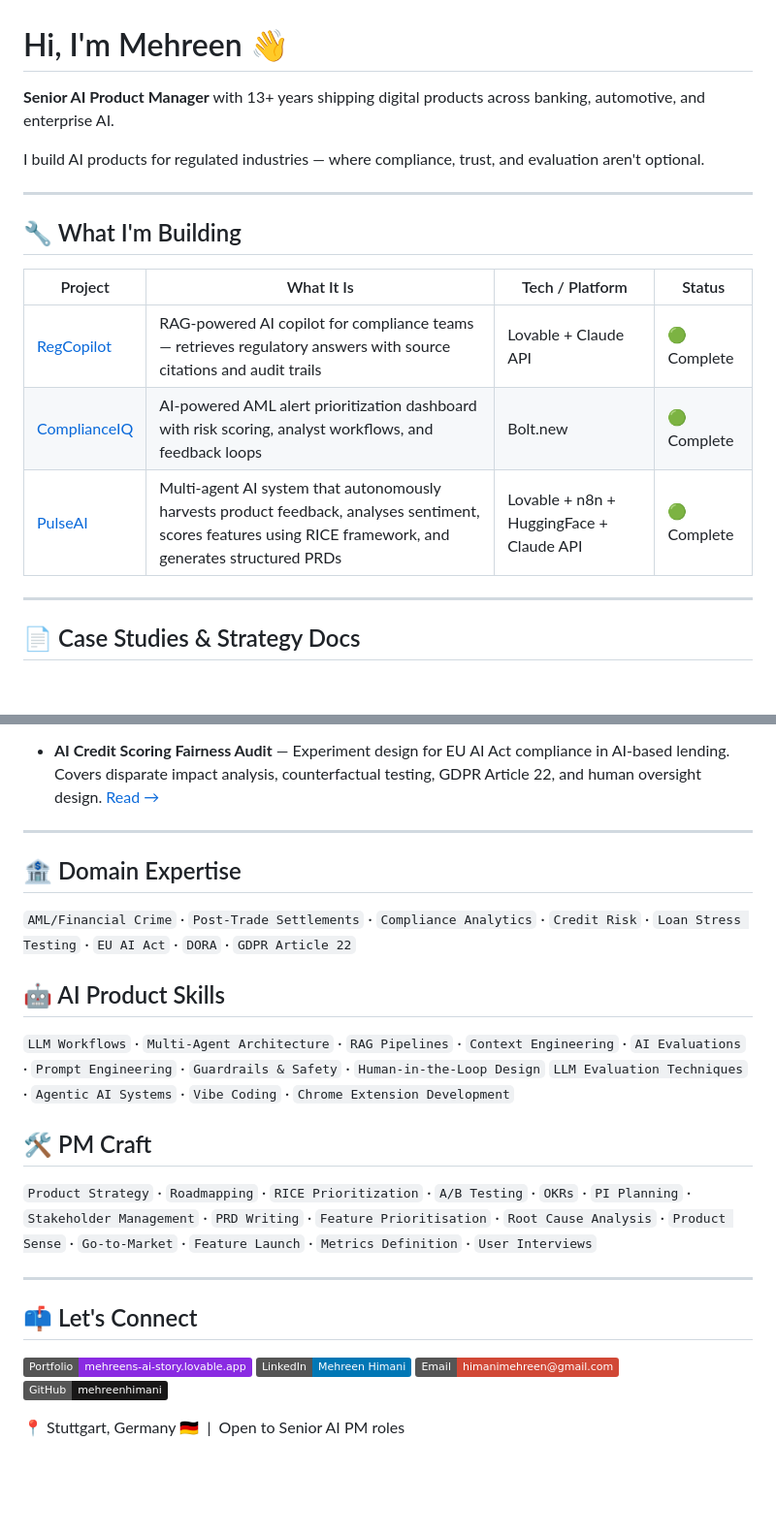
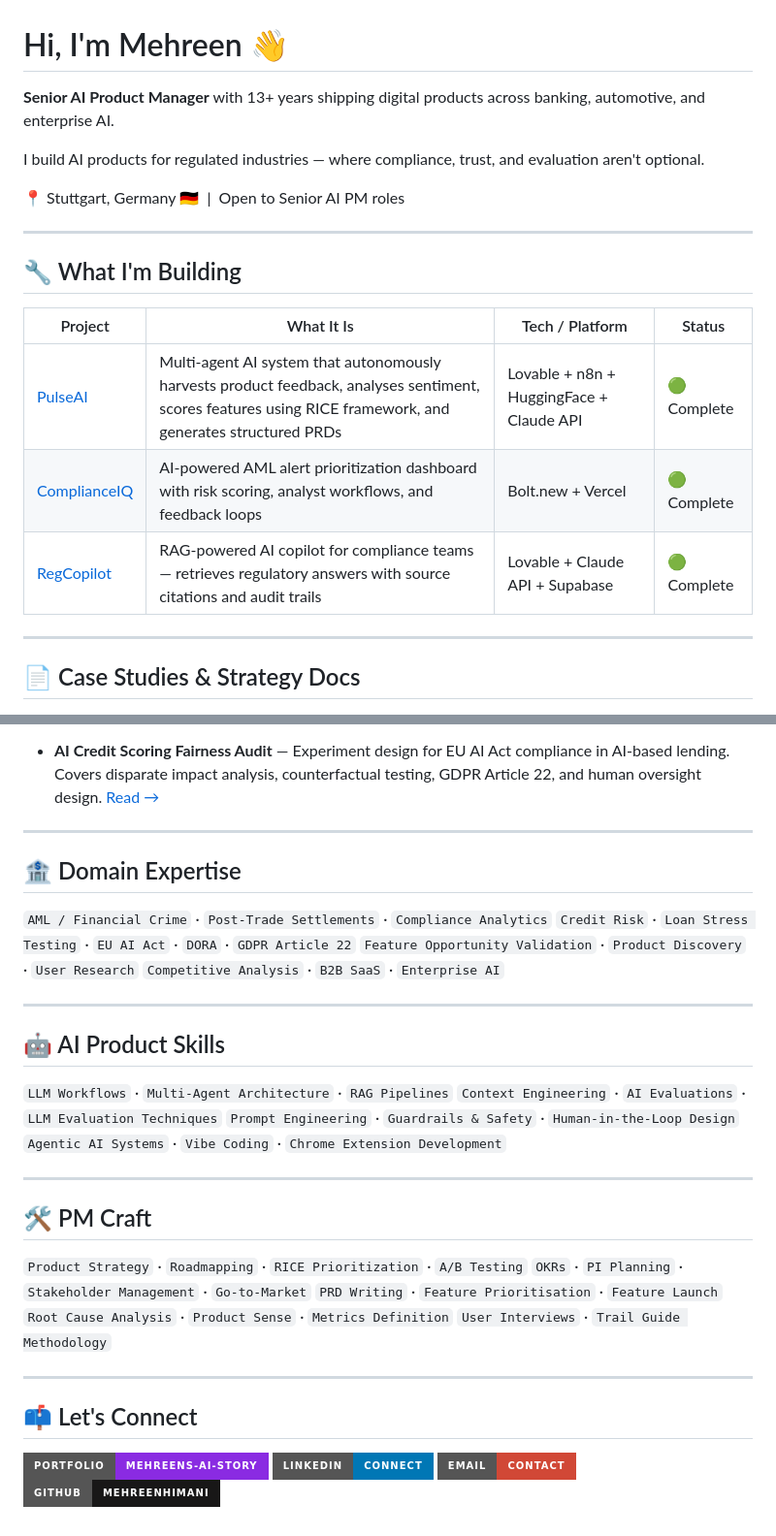
Before and after one commit to mehreenhimani/MehreenHimani, a Markdown page: README.md, 2 parts joined by grey strips. Shown at 97% size. Rendered like a GitHub page; badges without logos; blank space fills up the shorter version.

Commit message:
Revise README content and formatting
Updated personal and project information in the README.

```diff
--- a/README.md
+++ b/README.md
@@ -1,8 +1,12 @@
 # Hi, I'm Mehreen 👋
 
-**Senior AI Product Manager** with 13+ years shipping digital products across banking, automotive, and enterprise AI.
+**Senior AI Product Manager** with 13+ years shipping digital products
+across banking, automotive, and enterprise AI.
 
-I build AI products for regulated industries — where compliance, trust, and evaluation aren't optional.
+I build AI products for regulated industries — where compliance, trust,
+and evaluation aren't optional.
+
+📍 Stuttgart, Germany 🇩🇪 &nbsp;|&nbsp; Open to Senior AI PM roles
 
 ---
 
@@ -10,9 +14,9 @@ I build AI products for regulated industries — where compliance, trust, and ev
 
 | Project | What It Is | Tech / Platform | Status |
 |---------|-----------|-----------------|--------|
-| [RegCopilot](https://github.com/mehreenhimani/regcopilot) | RAG-powered AI copilot for compliance teams — retrieves regulatory answers with source citations and audit trails | Lovable + Claude API | 🟢 Complete  |
-| [ComplianceIQ](https://github.com/mehreenhimani/complianceiq-aml-triage) | AI-powered AML alert prioritization dashboard with risk scoring, analyst workflows, and feedback loops | Bolt.new | 🟢 Complete  |
-| [PulseAI](https://github.com/mehreenhimani/pulseai) | Multi-agent AI system that autonomously harvests product feedback, analyses sentiment, scores features using RICE framework, and generates structured PRDs | Lovable + n8n + HuggingFace + Claude API | 🟢 Complete |  |
+| [PulseAI](https://github.com/mehreenhimani/pulseai) | Multi-agent AI system that autonomously harvests product feedback, analyses sentiment, scores features using RICE framework, and generates structured PRDs | Lovable + n8n + HuggingFace + Claude API | 🟢 Complete |
+| [ComplianceIQ](https://github.com/mehreenhimani/complianceiq-aml-triage) | AI-powered AML alert prioritization dashboard with risk scoring, analyst workflows, and feedback loops | Bolt.new + Vercel | 🟢 Complete |
+| [RegCopilot](https://github.com/mehreenhimani/regcopilot) | RAG-powered AI copilot for compliance teams — retrieves regulatory answers with source citations and audit trails | Lovable + Claude API + Supabase | 🟢 Complete |
 
 ---
 
@@ -48,27 +52,40 @@ I build AI products for regulated industries — where compliance, trust, and ev
   compliance in AI-based lending. Covers disparate impact analysis,
   counterfactual testing, GDPR Article 22, and human oversight design.
   [Read →](https://github.com/mehreenhimani/MehreenHimani/blob/main/AI_Credit_Scoring_Fairness_Audit_Mehreen.docx)
+
 ---
 
 ## 🏦 Domain Expertise
 
-`AML/Financial Crime` · `Post-Trade Settlements` · `Compliance Analytics` · `Credit Risk` · `Loan Stress Testing` · `EU AI Act` · `DORA` · `GDPR Article 22`
+`AML / Financial Crime` · `Post-Trade Settlements` · `Compliance Analytics`
+`Credit Risk` · `Loan Stress Testing` · `EU AI Act` · `DORA` · `GDPR Article 22`
+`Feature Opportunity Validation` · `Product Discovery` · `User Research`
+`Competitive Analysis` · `B2B SaaS` · `Enterprise AI`
+
+---
 
 ## 🤖 AI Product Skills
 
-`LLM Workflows` · `Multi-Agent Architecture` · `RAG Pipelines` · `Context Engineering` · `AI Evaluations` · `Prompt Engineering` · `Guardrails & Safety` · `Human-in-the-Loop Design` `LLM Evaluation Techniques` · `Agentic AI Systems` · `Vibe Coding` · `Chrome Extension Development`
+`LLM Workflows` · `Multi-Agent Architecture` · `RAG Pipelines`
+`Context Engineering` · `AI Evaluations` · `LLM Evaluation Techniques`
+`Prompt Engineering` · `Guardrails & Safety` · `Human-in-the-Loop Design`
+`Agentic AI Systems` · `Vibe Coding` · `Chrome Extension Development`
+
+---
 
 ## 🛠️ PM Craft
 
-`Product Strategy` · `Roadmapping` · `RICE Prioritization` · `A/B Testing` · `OKRs` · `PI Planning` · `Stakeholder Management` ·  `PRD Writing` · `Feature Prioritisation` · `Root Cause Analysis` · `Product Sense` · `Go-to-Market` · `Feature Launch` · `Metrics Definition` · `User Interviews`
+`Product Strategy` · `Roadmapping` · `RICE Prioritization` · `A/B Testing`
+`OKRs` · `PI Planning` · `Stakeholder Management` · `Go-to-Market`
+`PRD Writing` · `Feature Prioritisation` · `Feature Launch`
+`Root Cause Analysis` · `Product Sense` · `Metrics Definition`
+`User Interviews` · `Trail Guide Methodology`
 
 ---
 
 ## 📫 Let's Connect
 
-[![Portfolio](https://img.shields.io/badge/Portfolio-mehreens--ai--story.lovable.app-blueviolet?style=flat&logo=lovable)](https://mehreens-ai-story.lovable.app)
-[![LinkedIn](https://img.shields.io/badge/LinkedIn-Mehreen_Himani-0077B5?style=flat&logo=linkedin)](https://www.linkedin.com/in/mehreenhimani/)
-[![Email](https://img.shields.io/badge/Email-himanimehreen@gmail.com-D14836?style=flat&logo=gmail)](mailto:himanimehreen@gmail.com)
-[![GitHub](https://img.shields.io/badge/GitHub-mehreenhimani-181717?style=flat&logo=github)](https://github.com/mehreenhimani)
-
-📍 Stuttgart, Germany 🇩🇪 &nbsp;|&nbsp; Open to Senior AI PM roles
+[![Portfolio](https://img.shields.io/badge/Portfolio-mehreens--ai--story-blueviolet?style=for-the-badge)](https://mehreens-ai-story.lovable.app)
+[![LinkedIn](https://img.shields.io/badge/LinkedIn-Connect-0077B5?style=for-the-badge&logo=linkedin&logoColor=white)](https://www.linkedin.com/in/mehreenhimani/)
+[![Email](https://img.shields.io/badge/Email-Contact-D14836?style=for-the-badge&logo=gmail&logoColor=white)](mailto:himanimehreen@gmail.com)
+[![GitHub](https://img.shields.io/badge/GitHub-mehreenhimani-181717?style=for-the-badge&logo=github&logoColor=white)](https://github.com/mehreenhimani)
```
